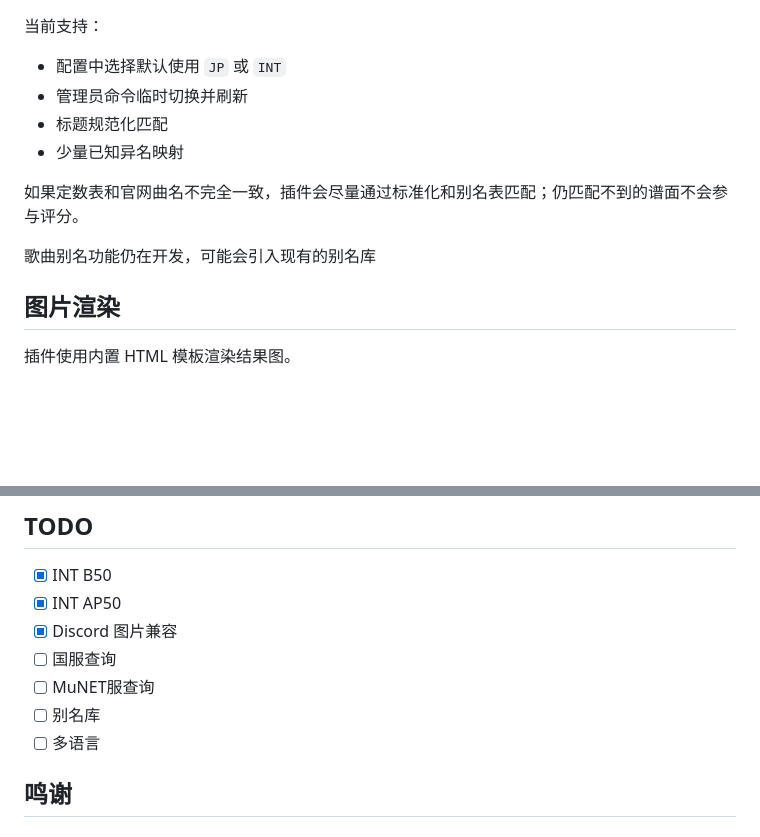
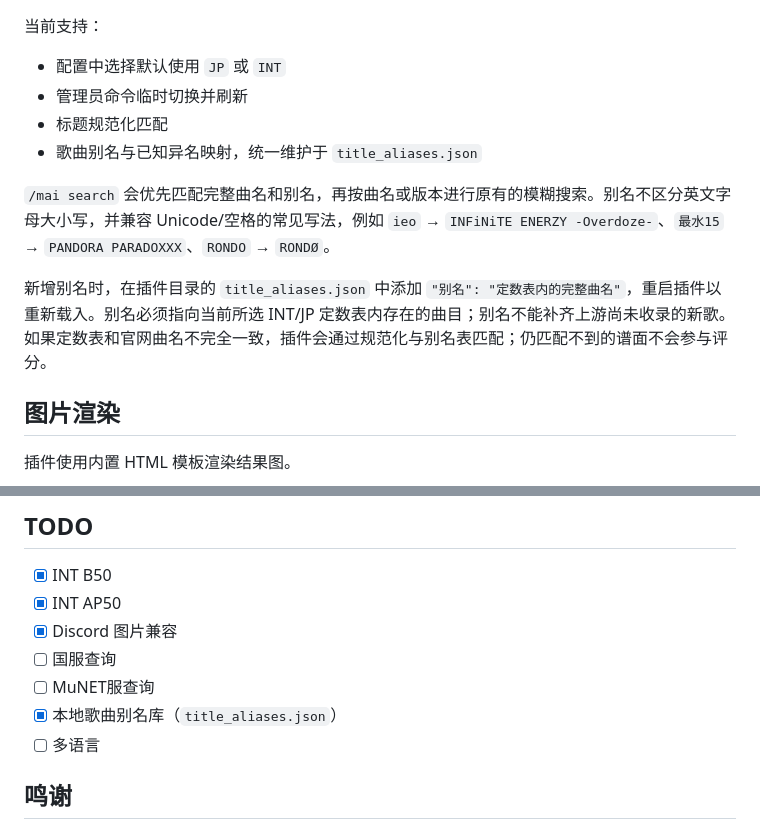
Before and after one commit to Determination-X/astrbot_plugin_maib50, a Markdown page: README.md, 2 parts joined by grey strips. Rendered like a GitHub page; blank space fills up the shorter version.

Commit message:
feat: resolve song aliases in mai search

```diff
--- a/README.md
+++ b/README.md
@@ -100,11 +100,11 @@ Python依赖会由Astrbot自动依照开发者提供的`requirements.txt`管理
 - 配置中选择默认使用 `JP` 或 `INT`
 - 管理员命令临时切换并刷新
 - 标题规范化匹配
-- 少量已知异名映射
+- 歌曲别名与已知异名映射，统一维护于 `title_aliases.json`
 
-如果定数表和官网曲名不完全一致，插件会尽量通过标准化和别名表匹配；仍匹配不到的谱面不会参与评分。
+`/mai search` 会优先匹配完整曲名和别名，再按曲名或版本进行原有的模糊搜索。别名不区分英文字母大小写，并兼容 Unicode/空格的常见写法，例如 `ieo` → `INFiNiTE ENERZY -Overdoze-`、`最水15` → `PANDORA PARADOXXX`、`RONDO` → `RONDØ`。
 
-歌曲别名功能仍在开发，可能会引入现有的别名库
+新增别名时，在插件目录的 `title_aliases.json` 中添加 `"别名": "定数表内的完整曲名"`，重启插件以重新载入。别名必须指向当前所选 INT/JP 定数表内存在的曲目；别名不能补齐上游尚未收录的新歌。如果定数表和官网曲名不完全一致，插件会通过规范化与别名表匹配；仍匹配不到的谱面不会参与评分。
 
 ## 图片渲染
 
@@ -255,7 +255,7 @@ Python依赖会由Astrbot自动依照开发者提供的`requirements.txt`管理
 - [x] Discord 图片兼容
 - [ ] 国服查询
 - [ ] MuNET服查询
-- [ ] 别名库
+- [x] 本地歌曲别名库（`title_aliases.json`）
 - [ ] 多语言
 
 ## 鸣谢
```
